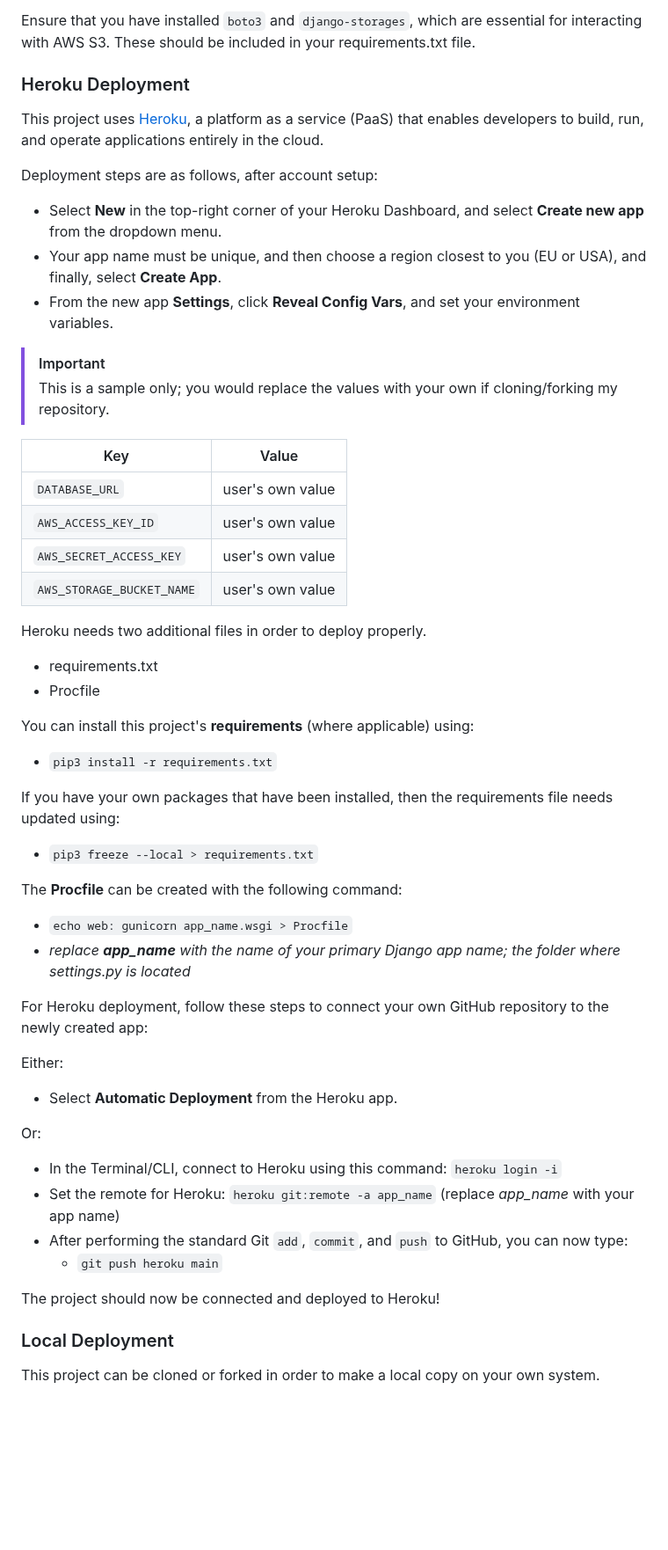
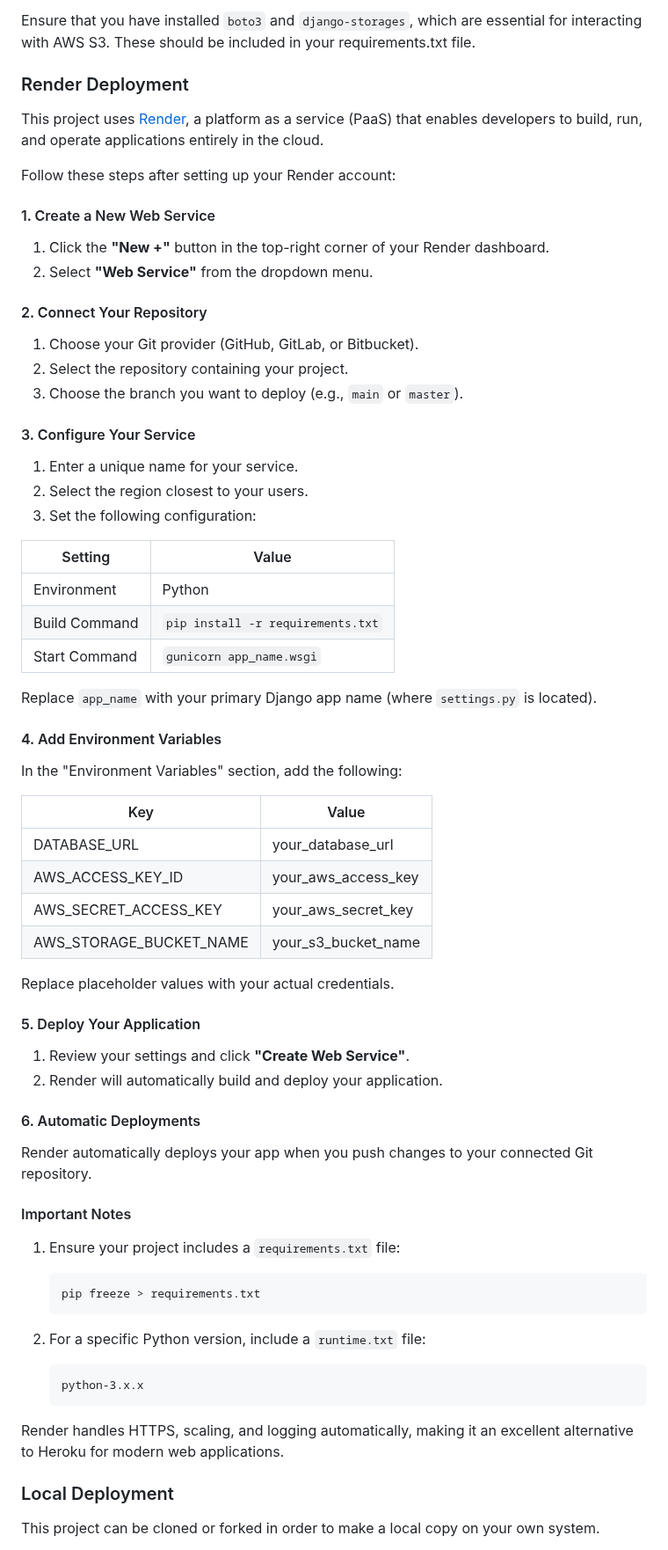
Before and after one commit to D0bledore/django-project, a Markdown page: README.md, the part around the change. Shown at 88% size. Drawn GitHub-style; blank space fills up the shorter version.

Commit message:
Update README.md
Replace Heroku Deployment Info with Render

````diff
--- a/README.md
+++ b/README.md
@@ -267,58 +267,73 @@ To obtain your own Amazon S3 API key, create an account and log in.
 
 Ensure that you have installed `boto3` and `django-storages`, which are essential for interacting with AWS S3. These should be included in your requirements.txt file.
 
-### Heroku Deployment
+### Render Deployment
 
-This project uses [Heroku](https://www.heroku.com), a platform as a service (PaaS) that enables developers to build, run, and operate applications entirely in the cloud.
+This project uses [Render](https://www.render.com), a platform as a service (PaaS) that enables developers to build, run, and operate applications entirely in the cloud.
 
-Deployment steps are as follows, after account setup:
+Follow these steps after setting up your Render account:
 
-- Select **New** in the top-right corner of your Heroku Dashboard, and select **Create new app** from the dropdown menu.
-- Your app name must be unique, and then choose a region closest to you (EU or USA), and finally, select **Create App**.
-- From the new app **Settings**, click **Reveal Config Vars**, and set your environment variables.
+#### 1. Create a New Web Service
 
-> [!IMPORTANT]
-> This is a sample only; you would replace the values with your own if cloning/forking my repository.
+1. Click the **"New +"** button in the top-right corner of your Render dashboard.
+2. Select **"Web Service"** from the dropdown menu.
+
+#### 2. Connect Your Repository
+
+1. Choose your Git provider (GitHub, GitLab, or Bitbucket).
+2. Select the repository containing your project.
+3. Choose the branch you want to deploy (e.g., `main` or `master`).
+
+#### 3. Configure Your Service
+
+1. Enter a unique name for your service.
+2. Select the region closest to your users.
+3. Set the following configuration:
+
+| Setting | Value |
+|---------|-------|
+| Environment | Python |
+| Build Command | `pip install -r requirements.txt` |
+| Start Command | `gunicorn app_name.wsgi` |
+
+Replace `app_name` with your primary Django app name (where `settings.py` is located).
+
+#### 4. Add Environment Variables
+
+In the "Environment Variables" section, add the following:
 
 | Key | Value |
-| --- | --- |
-| `DATABASE_URL` | user's own value |
-| `AWS_ACCESS_KEY_ID` | user's own value |
-| `AWS_SECRET_ACCESS_KEY` | user's own value |
-| `AWS_STORAGE_BUCKET_NAME` | user's own value |
+|-----|-------|
+| DATABASE_URL | your_database_url |
+| AWS_ACCESS_KEY_ID | your_aws_access_key |
+| AWS_SECRET_ACCESS_KEY | your_aws_secret_key |
+| AWS_STORAGE_BUCKET_NAME | your_s3_bucket_name |
 
-Heroku needs two additional files in order to deploy properly.
+Replace placeholder values with your actual credentials.
 
-- requirements.txt
-- Procfile
+#### 5. Deploy Your Application
 
-You can install this project's **requirements** (where applicable) using:
+1. Review your settings and click **"Create Web Service"**.
+2. Render will automatically build and deploy your application.
 
-- `pip3 install -r requirements.txt`
+#### 6. Automatic Deployments
 
-If you have your own packages that have been installed, then the requirements file needs updated using:
+Render automatically deploys your app when you push changes to your connected Git repository.
 
-- `pip3 freeze --local > requirements.txt`
+#### Important Notes
 
-The **Procfile** can be created with the following command:
+1. Ensure your project includes a `requirements.txt` file:
+   ```
+   pip freeze > requirements.txt
+   ```
 
-- `echo web: gunicorn app_name.wsgi > Procfile`
-- *replace **app_name** with the name of your primary Django app name; the folder where settings.py is located*
+2. For a specific Python version, include a `runtime.txt` file:
+   ```
+   python-3.x.x
+   ```
 
-For Heroku deployment, follow these steps to connect your own GitHub repository to the newly created app:
+Render handles HTTPS, scaling, and logging automatically, making it an excellent alternative to Heroku for modern web applications.
 
-Either:
-
-- Select **Automatic Deployment** from the Heroku app.
-
-Or:
-
-- In the Terminal/CLI, connect to Heroku using this command: `heroku login -i`
-- Set the remote for Heroku: `heroku git:remote -a app_name` (replace *app_name* with your app name)
-- After performing the standard Git `add`, `commit`, and `push` to GitHub, you can now type:
-	- `git push heroku main`
-
-The project should now be connected and deployed to Heroku!
 
 ### Local Deployment
 
````
